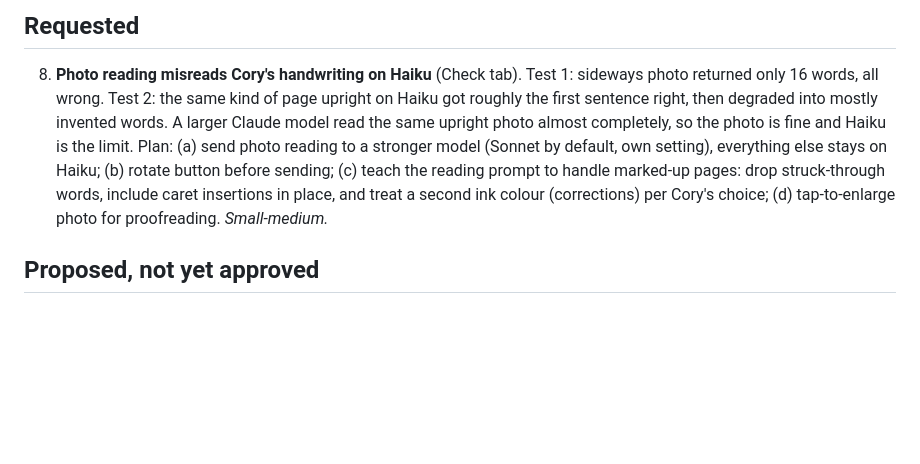
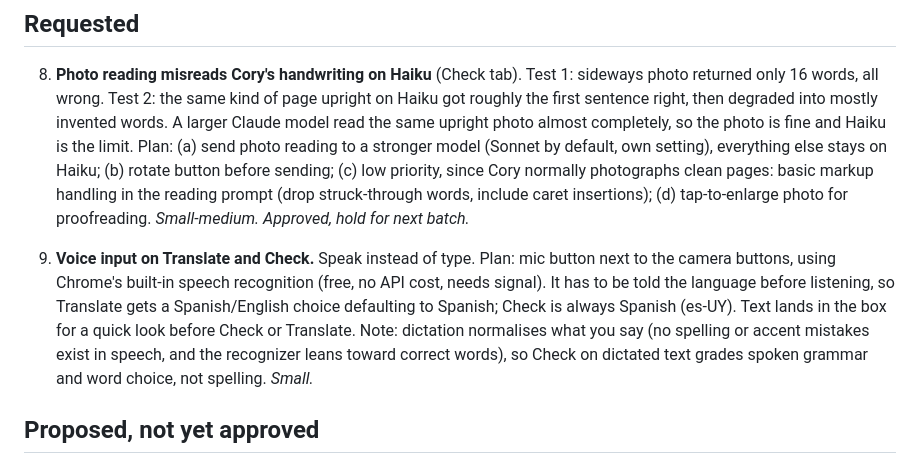
Before and after one commit to GhostPants0111/vos, a Markdown page: BACKLOG.md, the part around the change. GitHub-like rendering; blank space fills up the shorter version.

Commit message:
Backlog: hold 8, add 9 voice input
Co-Authored-By: Claude Opus 5.5 <noreply@anthropic.com>
Claude-Session: https://claude.ai/code/session_013y226rkxguPacBxVSek34D

```diff
--- a/BACKLOG.md
+++ b/BACKLOG.md
@@ -6,7 +6,11 @@ Feedback collected while using v1.0.0. Batched into the next release.
 
 8. **Photo reading misreads Cory's handwriting on Haiku** (Check tab).
    Test 1: sideways photo returned only 16 words, all wrong. Test 2: the same kind of page upright on Haiku got roughly the first sentence right, then degraded into mostly invented words. A larger Claude model read the same upright photo almost completely, so the photo is fine and Haiku is the limit.
-   Plan: (a) send photo reading to a stronger model (Sonnet by default, own setting), everything else stays on Haiku; (b) rotate button before sending; (c) teach the reading prompt to handle marked-up pages: drop struck-through words, include caret insertions in place, and treat a second ink colour (corrections) per Cory's choice; (d) tap-to-enlarge photo for proofreading. _Small-medium._
+   Plan: (a) send photo reading to a stronger model (Sonnet by default, own setting), everything else stays on Haiku; (b) rotate button before sending; (c) low priority, since Cory normally photographs clean pages: basic markup handling in the reading prompt (drop struck-through words, include caret insertions); (d) tap-to-enlarge photo for proofreading. _Small-medium. Approved, hold for next batch._
+
+9. **Voice input on Translate and Check.** Speak instead of type.
+   Plan: mic button next to the camera buttons, using Chrome's built-in speech recognition (free, no API cost, needs signal). It has to be told the language before listening, so Translate gets a Spanish/English choice defaulting to Spanish; Check is always Spanish (es-UY). Text lands in the box for a quick look before Check or Translate.
+   Note: dictation normalises what you say (no spelling or accent mistakes exist in speech, and the recognizer leans toward correct words), so Check on dictated text grades spoken grammar and word choice, not spelling. _Small._
 
 ## Proposed, not yet approved
 
```
